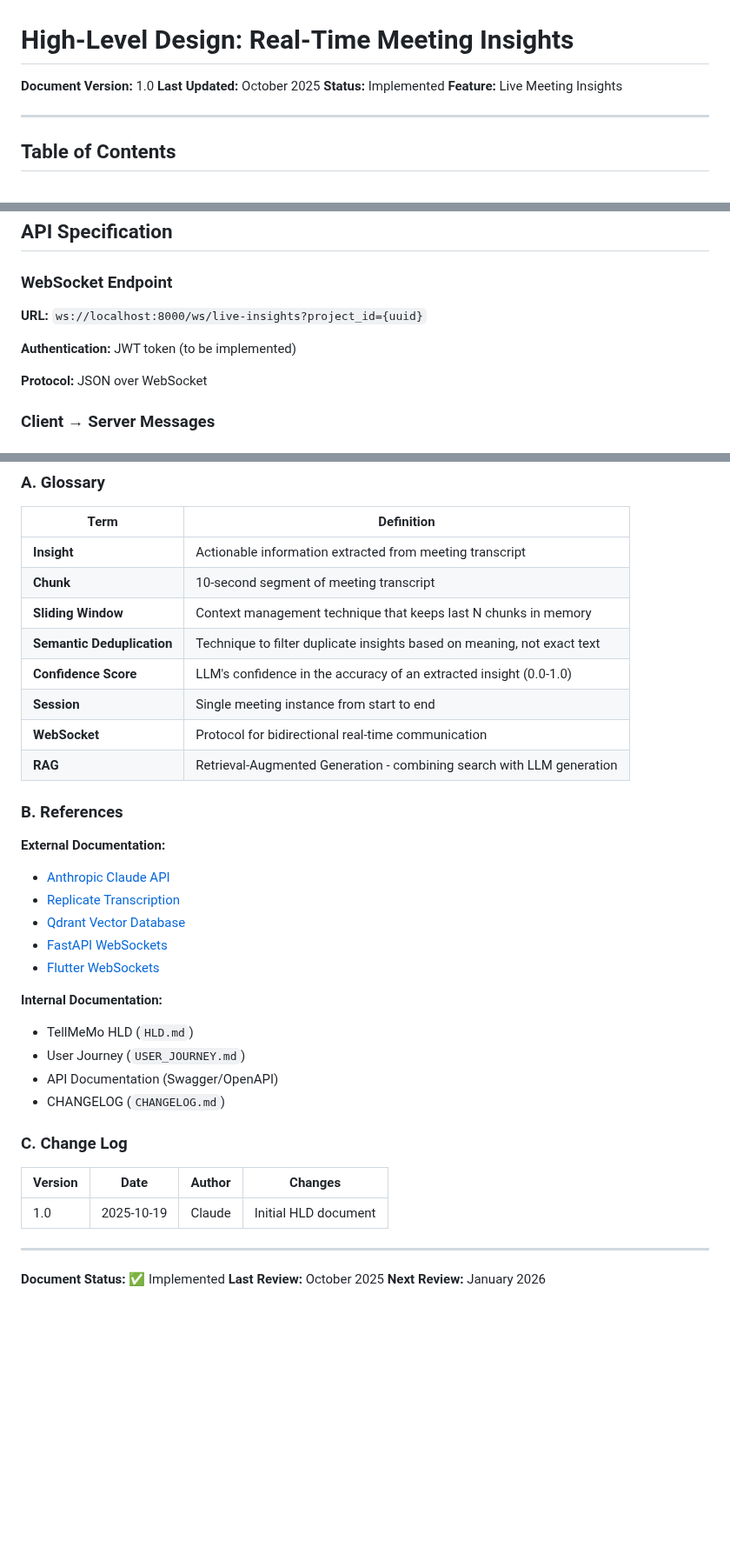
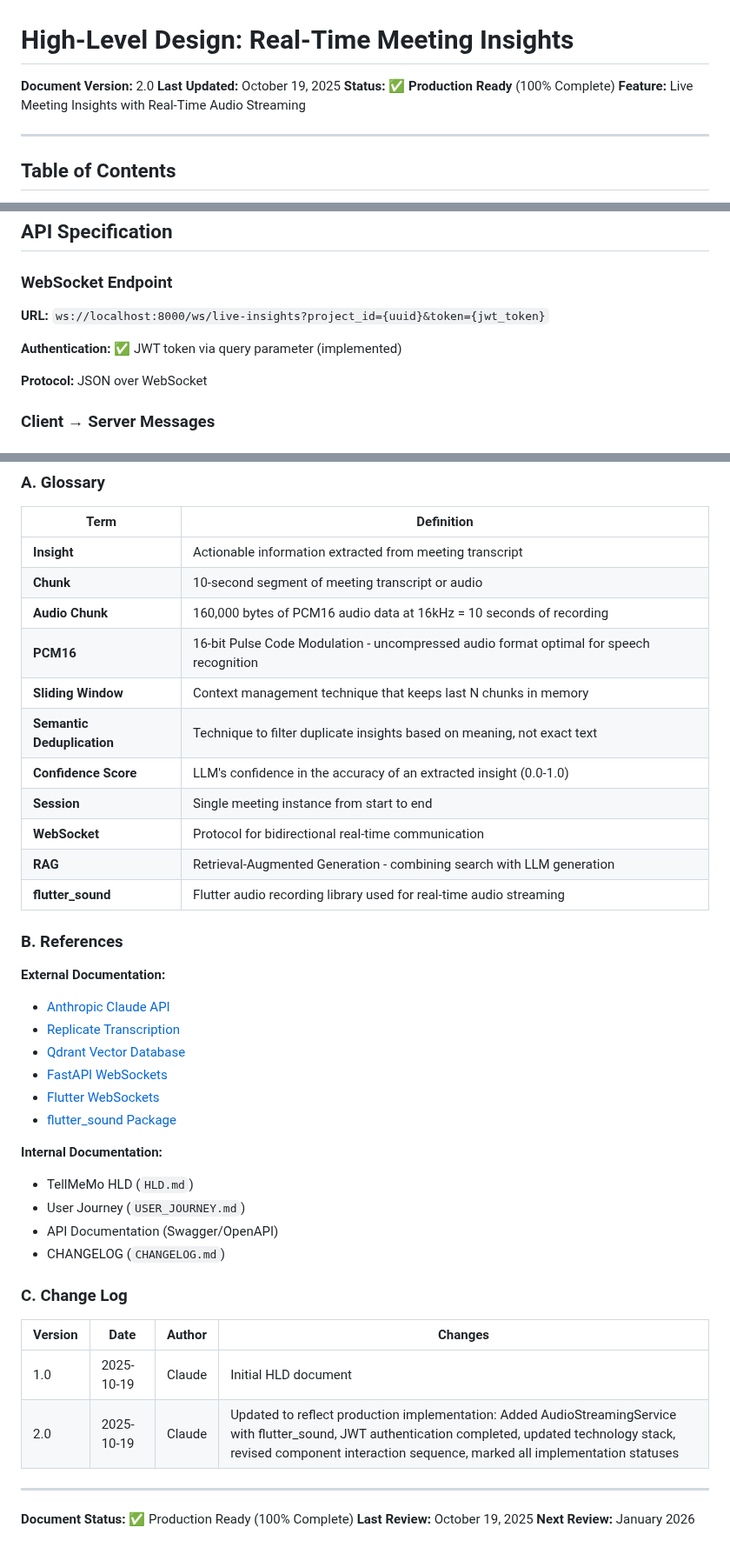
Before and after one commit to Tell-Me-Mo/tellmemo-app, a Markdown page: docs/HLD_LIVE_INSIGHTS.md, 3 parts joined by grey strips. Shown at 87% size. GitHub-like rendering; blank space fills up the shorter version.

```diff
--- a/docs/HLD_LIVE_INSIGHTS.md
+++ b/docs/HLD_LIVE_INSIGHTS.md
@@ -1,9 +1,9 @@
 # High-Level Design: Real-Time Meeting Insights
 
-**Document Version:** 1.0
-**Last Updated:** October 2025
-**Status:** Implemented
-**Feature:** Live Meeting Insights
+**Document Version:** 2.0
+**Last Updated:** October 19, 2025
+**Status:** ✅ **Production Ready** (100% Complete)
+**Feature:** Live Meeting Insights with Real-Time Audio Streaming
 
 ---
 
@@ -501,9 +549,9 @@ User clicks "Stop Recording"
 
 ### WebSocket Endpoint
 
-**URL:** `ws://localhost:8000/ws/live-insights?project_id={uuid}`
+**URL:** `ws://localhost:8000/ws/live-insights?project_id={uuid}&token={jwt_token}`
 
-**Authentication:** JWT token (to be implemented)
+**Authentication:** ✅ JWT token via query parameter (implemented)
 
 **Protocol:** JSON over WebSocket
 
@@ -1317,13 +1369,16 @@ curl http://localhost:8000/api/v1/health
 | Term | Definition |
 |------|------------|
 | **Insight** | Actionable information extracted from meeting transcript |
-| **Chunk** | 10-second segment of meeting transcript |
+| **Chunk** | 10-second segment of meeting transcript or audio |
+| **Audio Chunk** | 160,000 bytes of PCM16 audio data at 16kHz = 10 seconds of recording |
+| **PCM16** | 16-bit Pulse Code Modulation - uncompressed audio format optimal for speech recognition |
 | **Sliding Window** | Context management technique that keeps last N chunks in memory |
 | **Semantic Deduplication** | Technique to filter duplicate insights based on meaning, not exact text |
 | **Confidence Score** | LLM's confidence in the accuracy of an extracted insight (0.0-1.0) |
 | **Session** | Single meeting instance from start to end |
 | **WebSocket** | Protocol for bidirectional real-time communication |
 | **RAG** | Retrieval-Augmented Generation - combining search with LLM generation |
+| **flutter_sound** | Flutter audio recording library used for real-time audio streaming |
 
 ### B. References
 
@@ -1333,6 +1388,7 @@ curl http://localhost:8000/api/v1/health
 - [Qdrant Vector Database](https://qdrant.tech/documentation/)
 - [FastAPI WebSockets](https://fastapi.tiangolo.com/advanced/websockets/)
 - [Flutter WebSockets](https://pub.dev/packages/web_socket_channel)
+- [flutter_sound Package](https://pub.dev/packages/flutter_sound)
 
 **Internal Documentation:**
 - TellMeMo HLD (`HLD.md`)
@@ -1345,9 +1401,10 @@ curl http://localhost:8000/api/v1/health
 | Version | Date | Author | Changes |
 |---------|------|--------|---------|
 | 1.0 | 2025-10-19 | Claude | Initial HLD document |
+| 2.0 | 2025-10-19 | Claude | Updated to reflect production implementation: Added AudioStreamingService with flutter_sound, JWT authentication completed, updated technology stack, revised component interaction sequence, marked all implementation statuses |
 
 ---
 
-**Document Status:** ✅ Implemented
-**Last Review:** October 2025
+**Document Status:** ✅ Production Ready (100% Complete)
+**Last Review:** October 19, 2025
 **Next Review:** January 2026
```
Also changed, not shown: other parts of docs/HLD_LIVE_INSIGHTS.md (+72 -20 lines).
